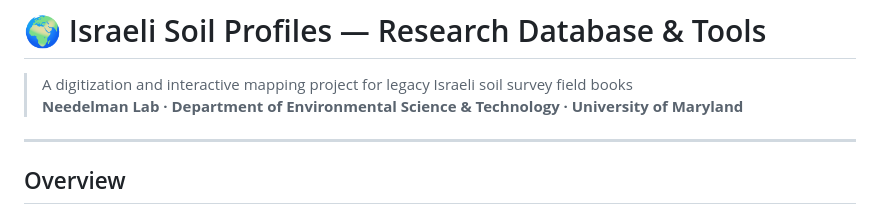
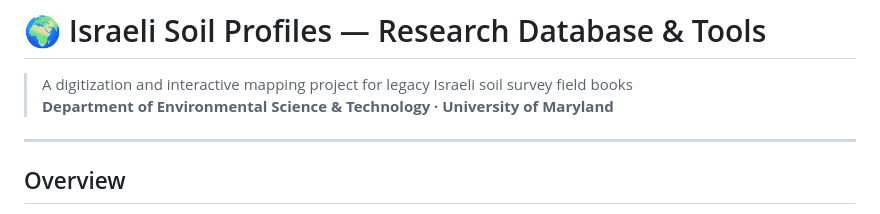
Before and after one commit to SiddhiRohan/israeli-soil-profiles, a Markdown page: README.md, the part around the change. Drawn GitHub-style.

Commit message:
updated README.md
Updated lab affiliation in the README file.

```diff
--- a/README.md
+++ b/README.md
@@ -1,7 +1,7 @@
 # 🌍 Israeli Soil Profiles — Research Database & Tools
 
 > A digitization and interactive mapping project for legacy Israeli soil survey field books
-> **Needelman Lab · Department of Environmental Science & Technology · University of Maryland**
+> **Department of Environmental Science & Technology · University of Maryland**
 
 ---
 
```
